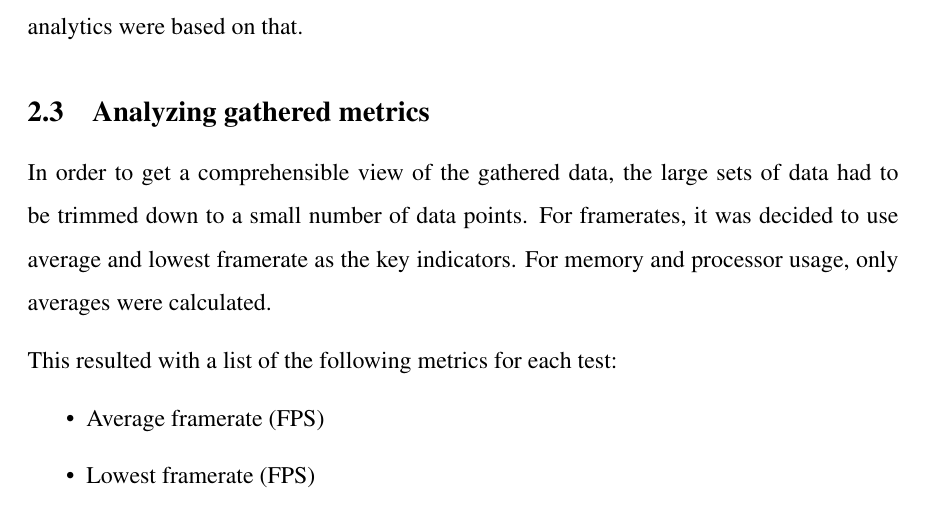
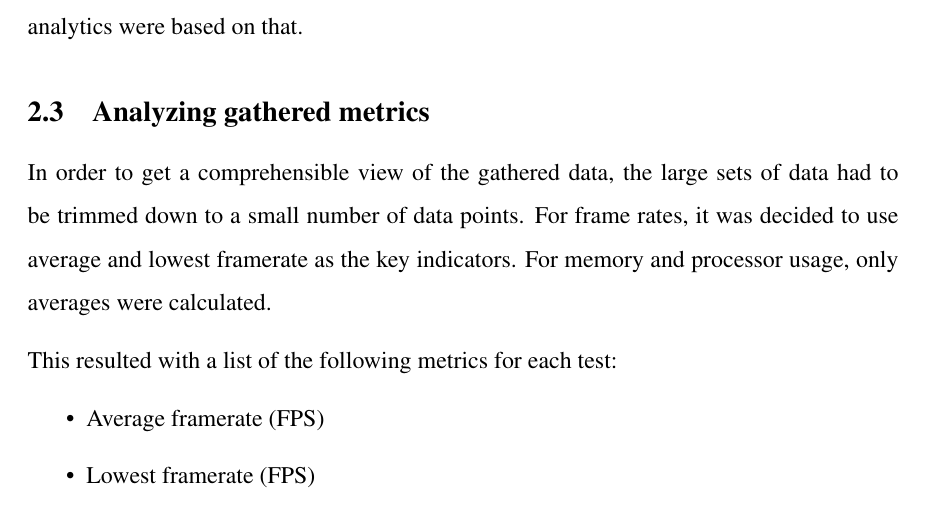
Before and after one commit to Tarpsvo/iOS-Scroll-Performance-Thesis, a LaTeX thesis (Paper/thesis.tex): part of page 13 of 33, cut so that both start at the same text. Compiled offline with pdfLaTeX.

Commit message:
Fix typo

```diff
--- a/Paper/thesis.tex
+++ b/Paper/thesis.tex
@@ -208,7 +208,7 @@ The tool was configured to extract the current framerate of the scroll view appl
 In addition to that, the tool was also configured to extract the memory and processor usage. Since precision in these metrics is not that important for our tests, the information sampling rate was set to once a second. The gathered information was also put into a spreadsheet and analytics were based on that.
 
 \subsection{Analyzing gathered metrics}
-In order to get a comprehensible view of the gathered data, the large sets of data had to be trimmed down to a small number of data points. For framerates, it was decided to use average and lowest framerate as the key indicators. For memory and processor usage, only averages were calculated.
+In order to get a comprehensible view of the gathered data, the large sets of data had to be trimmed down to a small number of data points. For frame rates, it was decided to use average and lowest framerate as the key indicators. For memory and processor usage, only averages were calculated.
 
 This resulted with a list of the following metrics for each test:
 \begin{itemize}
```
